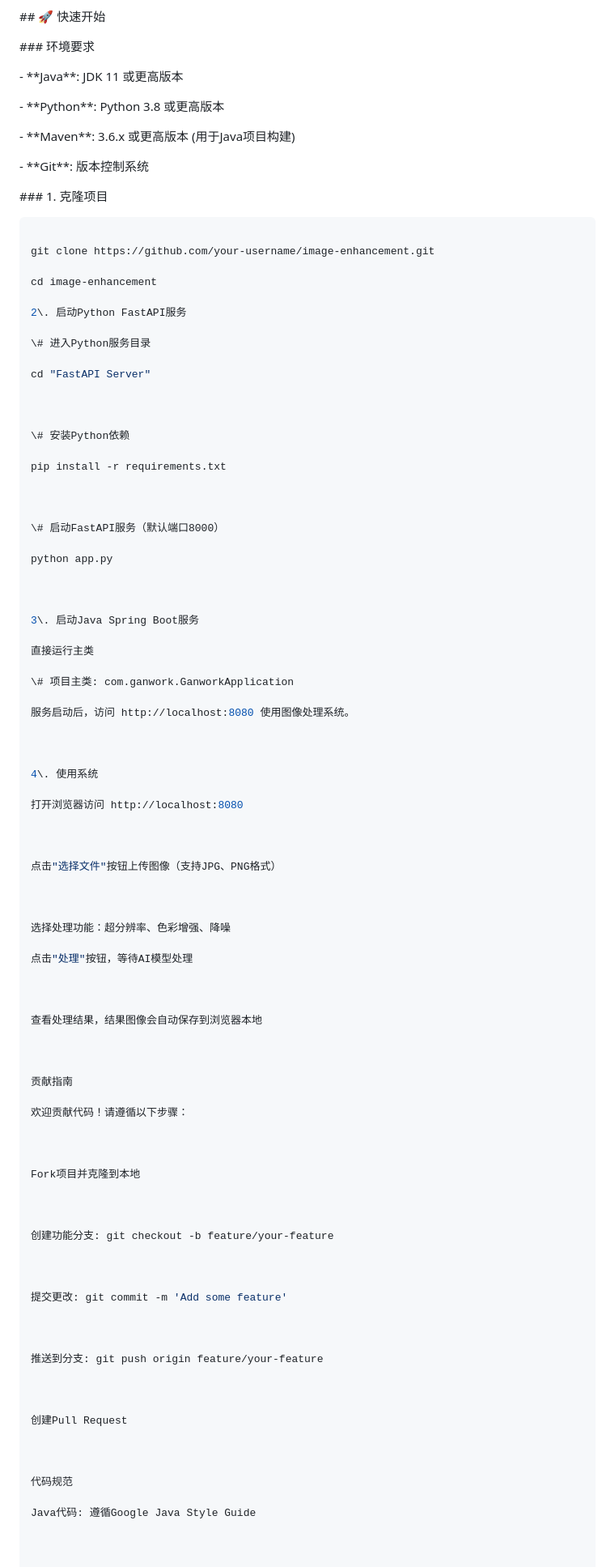
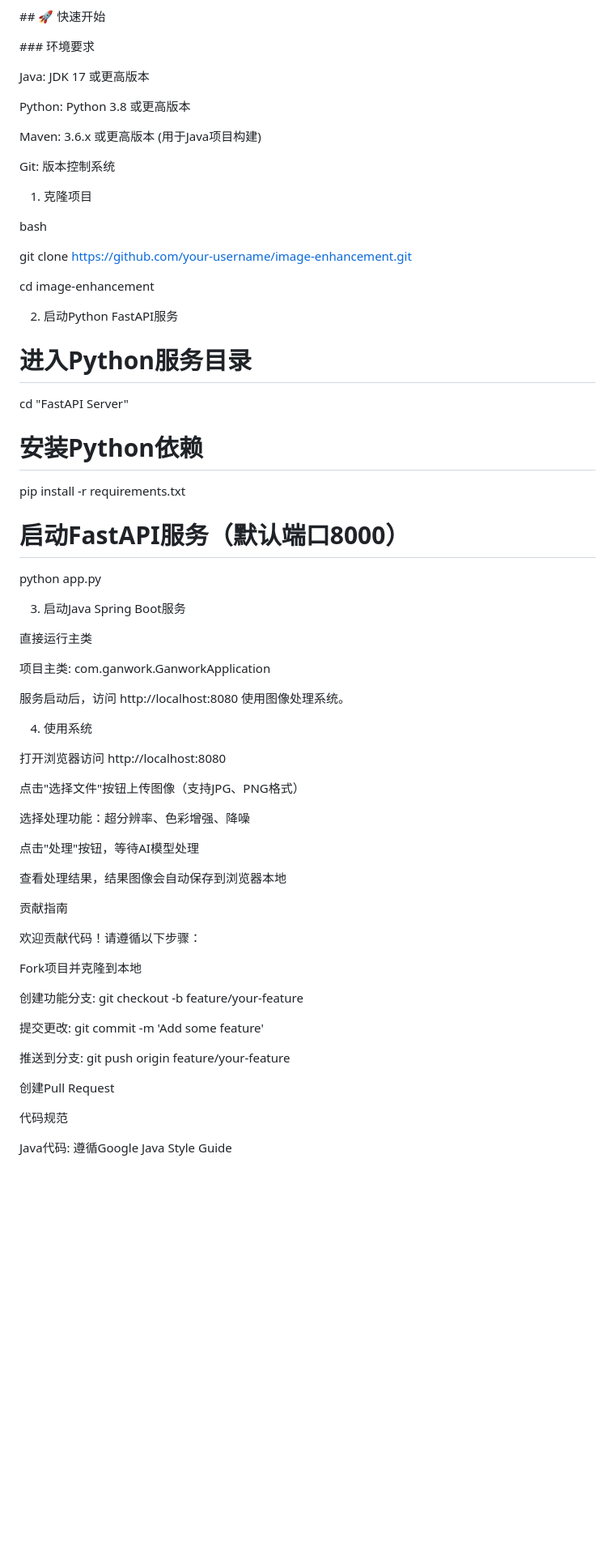
Before and after one commit to SopiaLady/image-enhancement, a Markdown page: README.md, the part around the change printed below. Shown: that part at 81% size. Rendered like a GitHub page; blank space fills up the shorter version.

Commit message:
完善readme文件

````diff
--- a/README.md
+++ b/README.md
@@ -213,69 +213,55 @@ FastAPI Server/
 
 \### 环境要求
 
-\- \*\*Java\*\*: JDK 11 或更高版本
+Java: JDK 17 或更高版本
 
-\- \*\*Python\*\*: Python 3.8 或更高版本
+Python: Python 3.8 或更高版本
 
-\- \*\*Maven\*\*: 3.6.x 或更高版本 (用于Java项目构建)
+Maven: 3.6.x 或更高版本 (用于Java项目构建)
 
-\- \*\*Git\*\*: 版本控制系统
+Git: 版本控制系统
 
 
+1. 克隆项目
 
-\### 1. 克隆项目
-
-```bash
+bash
 
 git clone https://github.com/your-username/image-enhancement.git
 
 cd image-enhancement
 
-2\. 启动Python FastAPI服务
+2. 启动Python FastAPI服务
 
-\# 进入Python服务目录
+# 进入Python服务目录
 
 cd "FastAPI Server"
 
-
-
-\# 安装Python依赖
+# 安装Python依赖
 
 pip install -r requirements.txt
 
-
-
-\# 启动FastAPI服务（默认端口8000）
+# 启动FastAPI服务（默认端口8000）
 
 python app.py
 
-
-
-3\. 启动Java Spring Boot服务
+3. 启动Java Spring Boot服务
 
 直接运行主类
 
-\# 项目主类: com.ganwork.GanworkApplication
+项目主类: com.ganwork.GanworkApplication
 
 服务启动后，访问 http://localhost:8080 使用图像处理系统。
 
 
-
-4\. 使用系统
+4. 使用系统
 
 打开浏览器访问 http://localhost:8080
 
-
-
 点击"选择文件"按钮上传图像（支持JPG、PNG格式）
-
-
 
 选择处理功能：超分辨率、色彩增强、降噪
 
 点击"处理"按钮，等待AI模型处理
-
-
 
 查看处理结果，结果图像会自动保存到浏览器本地
 
@@ -285,32 +271,18 @@ python app.py
 
 欢迎贡献代码！请遵循以下步骤：
 
-
-
 Fork项目并克隆到本地
-
-
 
 创建功能分支: git checkout -b feature/your-feature
 
-
-
 提交更改: git commit -m 'Add some feature'
-
-
 
 推送到分支: git push origin feature/your-feature
 
-
-
 创建Pull Request
-
-
 
 代码规范
 
 Java代码: 遵循Google Java Style Guide
 
-
-
 Python代码: 遵循PEP 8规范
````
Also changed, not shown: other parts of README.md (+0 -4 lines).
